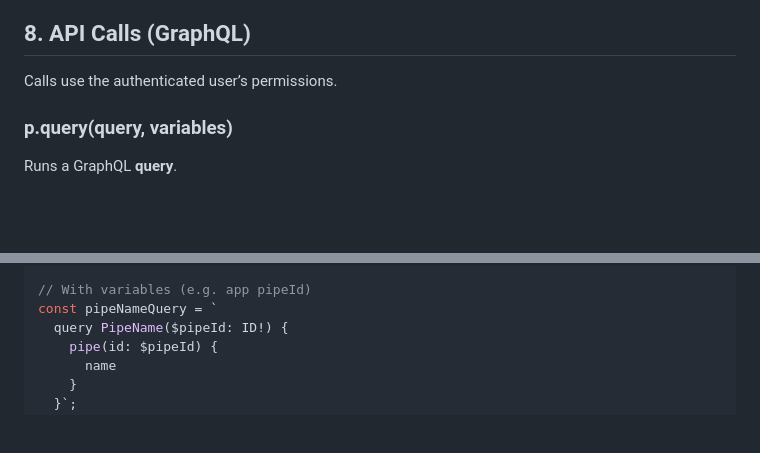
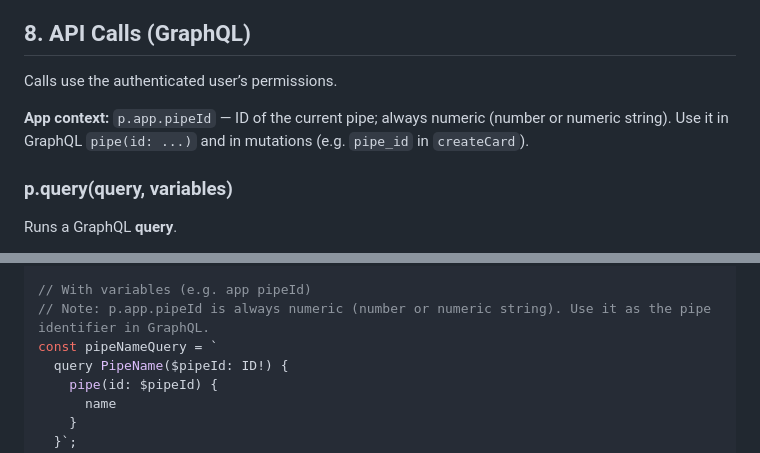
Before and after one commit to maurivan/Pipefy-APP-SDK-Boilerplate-Public, a Markdown page: .cursor/docs/sdk.md, 2 parts joined by grey strips. GitHub-like rendering; blank space fills up the shorter version.

Commit message:
Atualizando docs

```diff
--- a/.cursor/docs/sdk.md
+++ b/.cursor/docs/sdk.md
@@ -352,6 +352,8 @@ References: [Bluebird](http://bluebirdjs.com/docs/getting-started.html), [MDN Pr
 
 Calls use the authenticated user’s permissions.
 
+**App context:** `p.app.pipeId` — ID of the current pipe; always numeric (number or numeric string). Use it in GraphQL `pipe(id: ...)` and in mutations (e.g. `pipe_id` in `createCard`).
+
 ### p.query(query, variables)
 
 Runs a GraphQL **query**.
@@ -381,6 +383,7 @@ p.query(cardTitleQuery).then(function(result) {
 });
 
 // With variables (e.g. app pipeId)
+// Note: p.app.pipeId is always numeric (number or numeric string). Use it as the pipe identifier in GraphQL.
 const pipeNameQuery = `
   query PipeName($pipeId: ID!) {
     pipe(id: $pipeId) {
```
Also changed, not shown: 1 other file.
